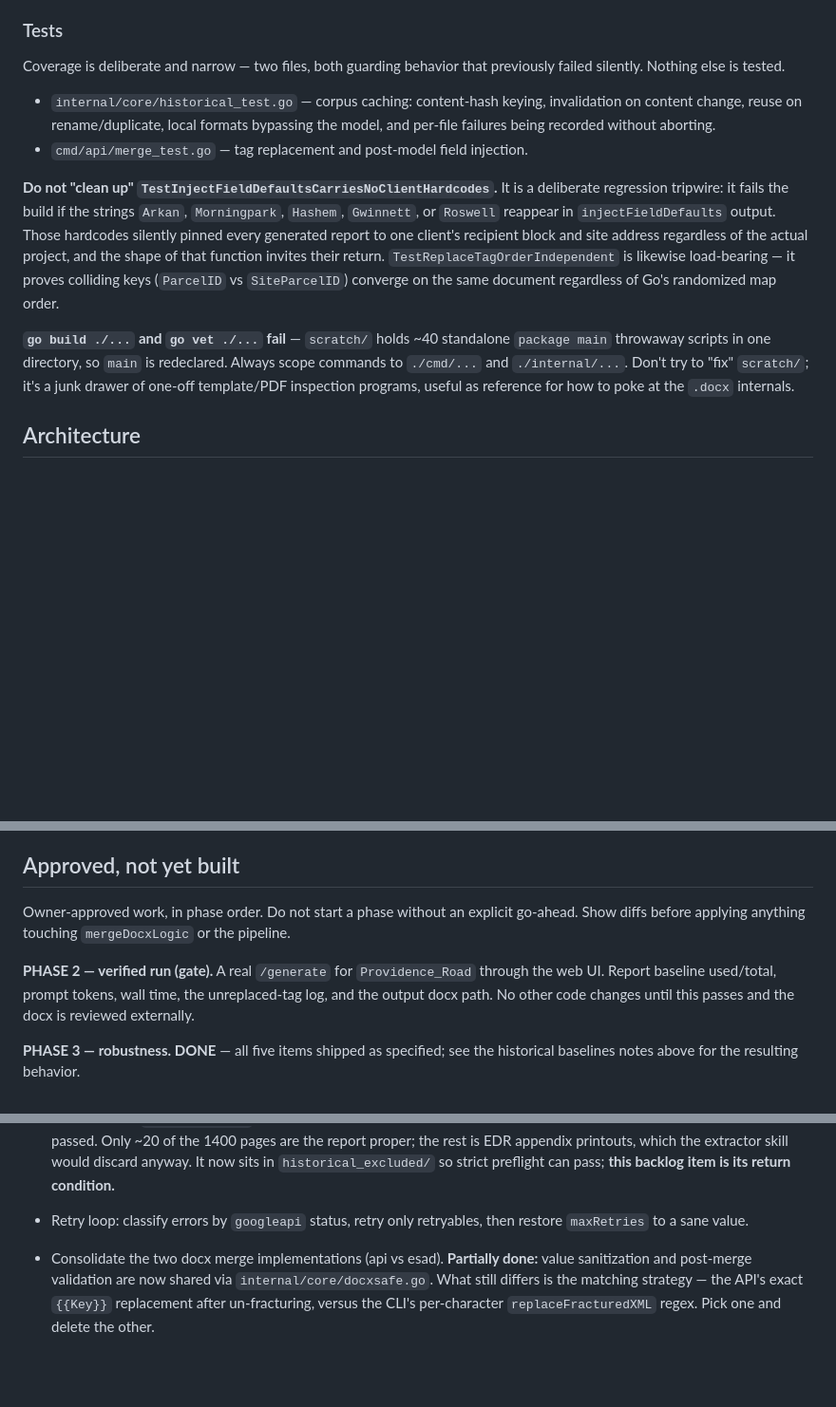
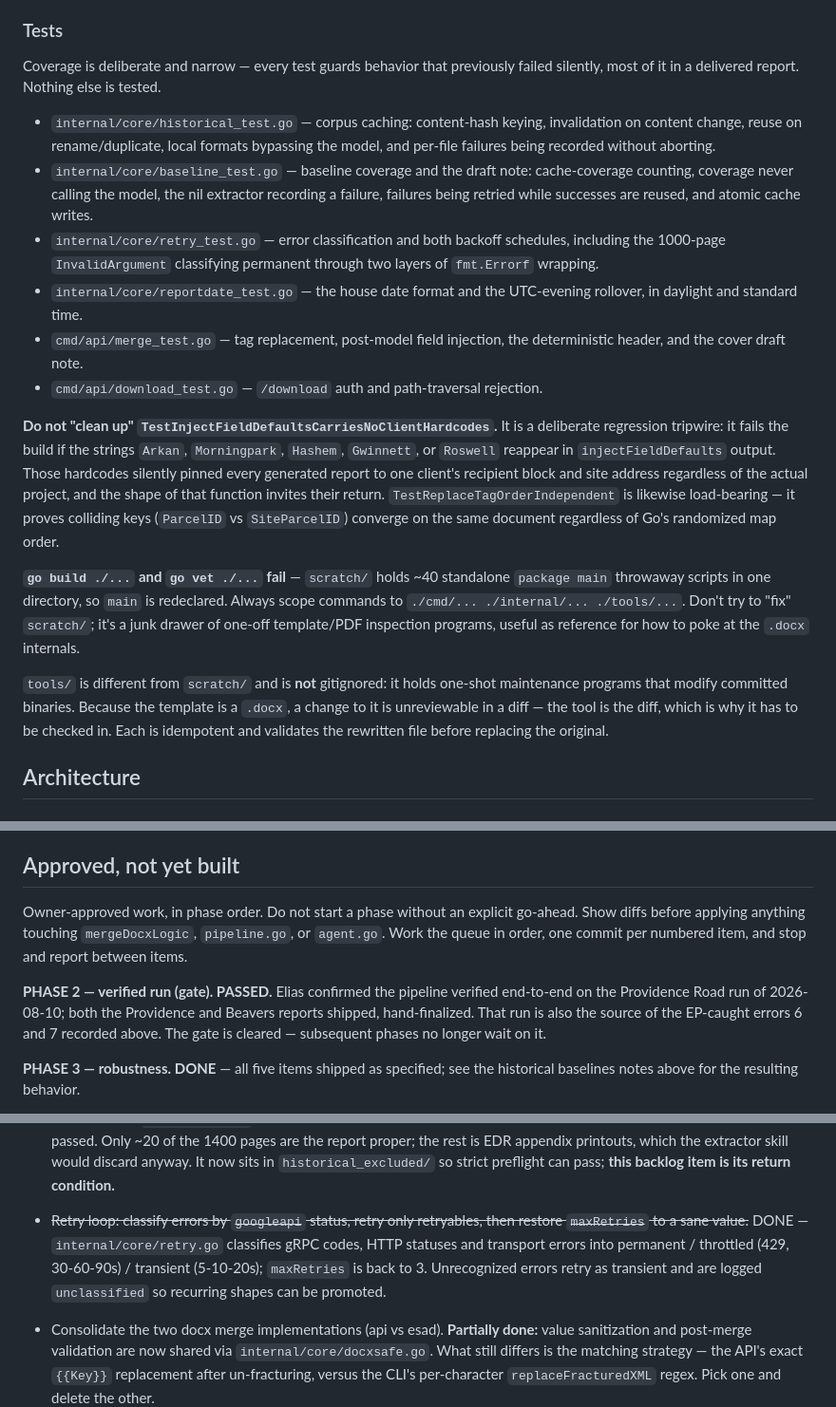
Before and after one commit to alex-cyr/matrix-esa-agent, a Markdown page: CLAUDE.md, 3 parts joined by grey strips. Shown at 95% size. Rendered like a GitHub page; blank space fills up the shorter version.

Commit message:
docs: bring CLAUDE.md in line with tonight's state
Phase 2 gate marked passed (Providence Road run of 2026-08-10, per Elias);
the retry-loop backlog item struck through as done; the diffs-first rule
extended to agent.go alongside mergeDocxLogic and pipeline.go, with the
work-the-queue-in-order convention recorded; the Tests section rewritten,
since it still claimed two test files when there are now six; tools/
documented as deliberately not gitignored, and tools/draftnote added to the
commands block.

Co-Authored-By: Claude Opus 5 (1M context) <noreply@anthropic.com>

```diff
--- a/CLAUDE.md
+++ b/CLAUDE.md
@@ -40,14 +41,20 @@ $env:LOG_LEVEL="debug"; go run ./cmd/api   # per-node artifact previews
 
 ### Tests
 
-Coverage is deliberate and narrow — two files, both guarding behavior that previously failed silently. Nothing else is tested.
+Coverage is deliberate and narrow — every test guards behavior that previously failed silently, most of it in a delivered report. Nothing else is tested.
 
 - `internal/core/historical_test.go` — corpus caching: content-hash keying, invalidation on content change, reuse on rename/duplicate, local formats bypassing the model, and per-file failures being recorded without aborting.
-- `cmd/api/merge_test.go` — tag replacement and post-model field injection.
+- `internal/core/baseline_test.go` — baseline coverage and the draft note: cache-coverage counting, coverage never calling the model, the nil extractor recording a failure, failures being retried while successes are reused, and atomic cache writes.
+- `internal/core/retry_test.go` — error classification and both backoff schedules, including the 1000-page `InvalidArgument` classifying permanent through two layers of `fmt.Errorf` wrapping.
+- `internal/core/reportdate_test.go` — the house date format and the UTC-evening rollover, in daylight and standard time.
+- `cmd/api/merge_test.go` — tag replacement, post-model field injection, the deterministic header, and the cover draft note.
+- `cmd/api/download_test.go` — `/download` auth and path-traversal rejection.
 
 **Do not "clean up" `TestInjectFieldDefaultsCarriesNoClientHardcodes`.** It is a deliberate regression tripwire: it fails the build if the strings `Arkan`, `Morningpark`, `Hashem`, `Gwinnett`, or `Roswell` reappear in `injectFieldDefaults` output. Those hardcodes silently pinned every generated report to one client's recipient block and site address regardless of the actual project, and the shape of that function invites their return. `TestReplaceTagOrderIndependent` is likewise load-bearing — it proves colliding keys (`ParcelID` vs `SiteParcelID`) converge on the same document regardless of Go's randomized map order.
 
-**`go build ./...` and `go vet ./...` fail** — `scratch/` holds ~40 standalone `package main` throwaway scripts in one directory, so `main` is redeclared. Always scope commands to `./cmd/...` and `./internal/...`. Don't try to "fix" `scratch/`; it's a junk drawer of one-off template/PDF inspection programs, useful as reference for how to poke at the `.docx` internals.
+**`go build ./...` and `go vet ./...` fail** — `scratch/` holds ~40 standalone `package main` throwaway scripts in one directory, so `main` is redeclared. Always scope commands to `./cmd/... ./internal/... ./tools/...`. Don't try to "fix" `scratch/`; it's a junk drawer of one-off template/PDF inspection programs, useful as reference for how to poke at the `.docx` internals.
+
+`tools/` is different from `scratch/` and is **not** gitignored: it holds one-shot maintenance programs that modify committed binaries. Because the template is a `.docx`, a change to it is unreviewable in a diff — the tool is the diff, which is why it has to be checked in. Each is idempotent and validates the rewritten file before replacing the original.
 
 ## Architecture
 
@@ -314,13 +321,15 @@ right-hand values with a single right-aligned tab stop at 9360 twips (page width
 ## Approved, not yet built
 
 Owner-approved work, in phase order. Do not start a phase without an explicit
-go-ahead. Show diffs before applying anything touching `mergeDocxLogic` or the
-pipeline.
+go-ahead. Show diffs before applying anything touching `mergeDocxLogic`,
+`pipeline.go`, or `agent.go`. Work the queue in order, one commit per numbered
+item, and stop and report between items.
 
-**PHASE 2 — verified run (gate).** A real `/generate` for `Providence_Road`
-through the web UI. Report baseline used/total, prompt tokens, wall time, the
-unreplaced-tag log, and the output docx path. No other code changes until this
-passes and the docx is reviewed externally.
+**PHASE 2 — verified run (gate). PASSED.** Elias confirmed the pipeline
+verified end-to-end on the Providence Road run of 2026-08-10; both the
+Providence and Beavers reports shipped, hand-finalized. That run is also the
+source of the EP-caught errors 6 and 7 recorded above. The gate is cleared —
+subsequent phases no longer wait on it.
 
 **PHASE 3 — robustness. DONE** — all five items shipped as specified; see the
 historical baselines notes above for the resulting behavior.
@@ -538,8 +547,12 @@ consuming agents (ASTM Synthesizer, Template Compiler) load it instead of
   report proper; the rest is EDR appendix printouts, which the extractor skill
   would discard anyway. It now sits in `historical_excluded/` so strict
   preflight can pass; **this backlog item is its return condition.**
-- Retry loop: classify errors by `googleapi` status, retry only retryables, then
-  restore `maxRetries` to a sane value.
+- ~~Retry loop: classify errors by `googleapi` status, retry only retryables,
+  then restore `maxRetries` to a sane value.~~ DONE — `internal/core/retry.go`
+  classifies gRPC codes, HTTP statuses and transport errors into
+  permanent / throttled (429, 30-60-90s) / transient (5-10-20s); `maxRetries`
+  is back to 3. Unrecognized errors retry as transient and are logged
+  `unclassified` so recurring shapes can be promoted.
 - Consolidate the two docx merge implementations (api vs esad). **Partially
   done:** value sanitization and post-merge validation are now shared via
   `internal/core/docxsafe.go`. What still differs is the matching strategy —
```
Also changed, not shown: other parts of CLAUDE.md (+1 -0 lines).
